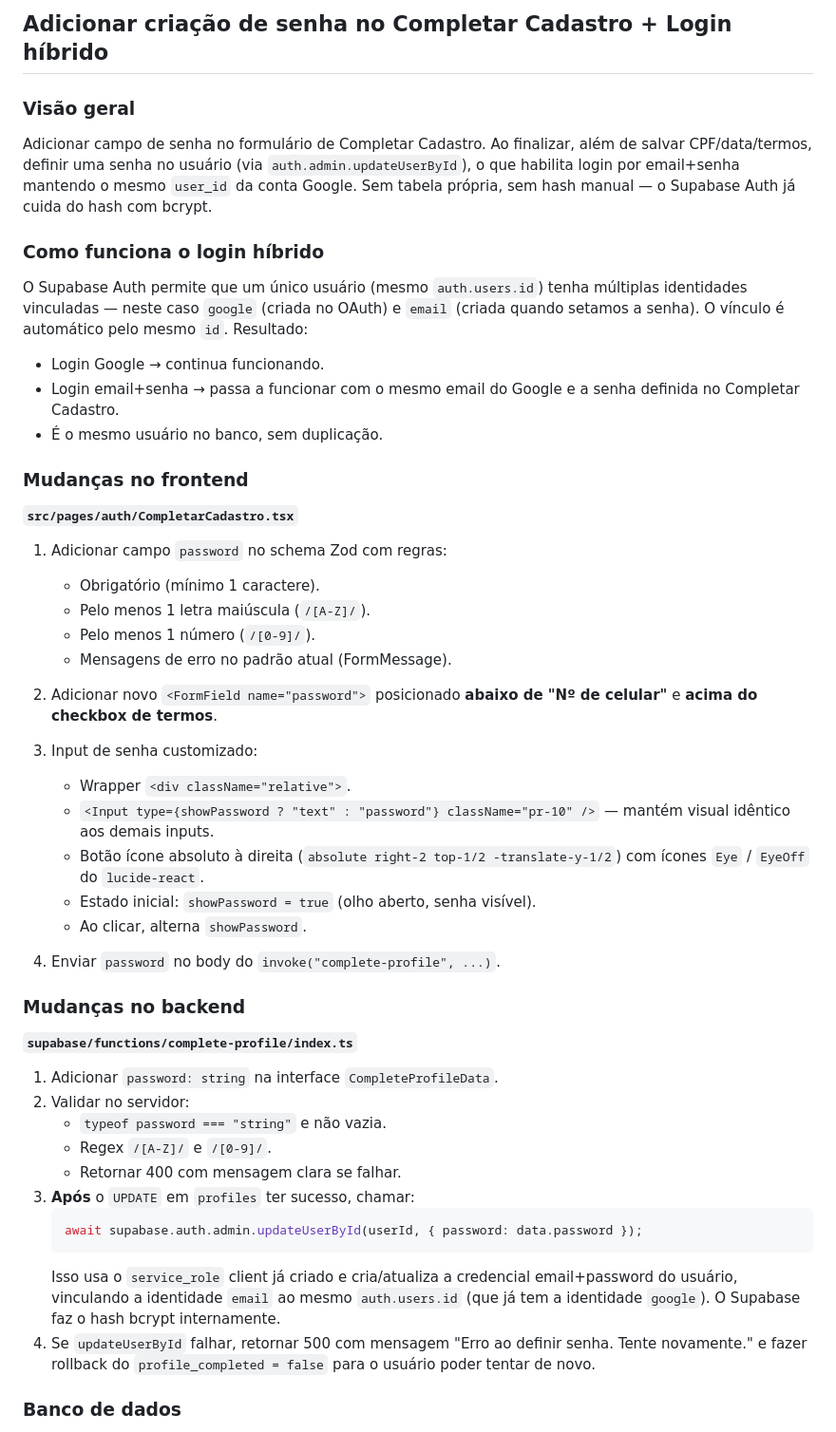
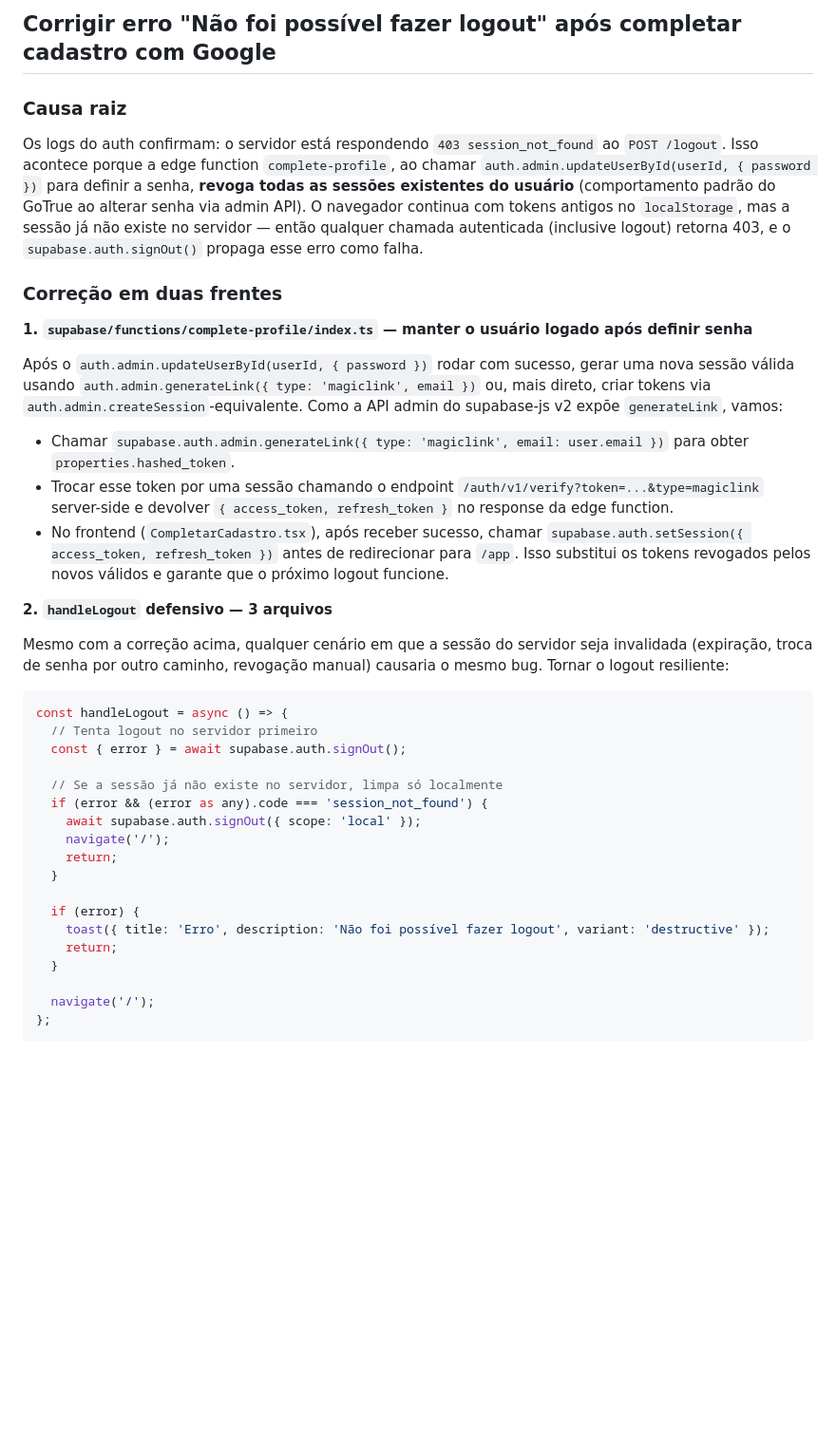
Before and after one commit to MarioMatsui/nura-can-ai-hub, a Markdown page: .lovable/plan.md, the part around one of its changes. Shown at 95% size. Rendered like a GitHub page; blank space fills up the shorter version.

Commit message:
Save plan in Lovable

````diff
--- a/.lovable/plan.md
+++ b/.lovable/plan.md
@@ -1,54 +1,43 @@
 
 
-## Adicionar criação de senha no Completar Cadastro + Login híbrido
+## Corrigir erro "Não foi possível fazer logout" após completar cadastro com Google
 
-### Visão geral
+### Causa raiz
 
-Adicionar campo de senha no formulário de Completar Cadastro. Ao finalizar, além de salvar CPF/data/termos, definir uma senha no usuário (via `auth.admin.updateUserById`), o que habilita login por email+senha mantendo o mesmo `user_id` da conta Google. Sem tabela própria, sem hash manual — o Supabase Auth já cuida do hash com bcrypt.
+Os logs do auth confirmam: o servidor está respondendo `403 session_not_found` ao `POST /logout`. Isso acontece porque a edge function `complete-profile`, ao chamar `auth.admin.updateUserById(userId, { password })` para definir a senha, **revoga todas as sessões existentes do usuário** (comportamento padrão do GoTrue ao alterar senha via admin API). O navegador continua com tokens antigos no `localStorage`, mas a sessão já não existe no servidor — então qualquer chamada autenticada (inclusive logout) retorna 403, e o `supabase.auth.signOut()` propaga esse erro como falha.
 
-### Como funciona o login híbrido
+### Correção em duas frentes
 
-O Supabase Auth permite que um único usuário (mesmo `auth.users.id`) tenha múltiplas identidades vinculadas — neste caso `google` (criada no OAuth) e `email` (criada quando setamos a senha). O vínculo é automático pelo mesmo `id`. Resultado:
-- Login Google → continua funcionando.
-- Login email+senha → passa a funcionar com o mesmo email do Google e a senha definida no Completar Cadastro.
-- É o mesmo usuário no banco, sem duplicação.
+**1. `supabase/functions/complete-profile/index.ts` — manter o usuário logado após definir senha**
 
-### Mudanças no frontend
+Após o `auth.admin.updateUserById(userId, { password })` rodar com sucesso, gerar uma nova sessão válida usando `auth.admin.generateLink({ type: 'magiclink', email })` ou, mais direto, criar tokens via `auth.admin.createSession`-equivalente. Como a API admin do supabase-js v2 expõe `generateLink`, vamos:
 
-**`src/pages/auth/CompletarCadastro.tsx`**
+- Chamar `supabase.auth.admin.generateLink({ type: 'magiclink', email: user.email })` para obter `properties.hashed_token`.
+- Trocar esse token por uma sessão chamando o endpoint `/auth/v1/verify?token=...&type=magiclink` server-side e devolver `{ access_token, refresh_token }` no response da edge function.
+- No frontend (`CompletarCadastro.tsx`), após receber sucesso, chamar `supabase.auth.setSession({ access_token, refresh_token })` antes de redirecionar para `/app`. Isso substitui os tokens revogados pelos novos válidos e garante que o próximo logout funcione.
 
-1. Adicionar campo `password` no schema Zod com regras:
-   - Obrigatório (mínimo 1 caractere).
-   - Pelo menos 1 letra maiúscula (`/[A-Z]/`).
-   - Pelo menos 1 número (`/[0-9]/`).
-   - Mensagens de erro no padrão atual (FormMessage).
+**2. `handleLogout` defensivo — 3 arquivos**
 
-2. Adicionar novo `<FormField name="password">` posicionado **abaixo de "Nº de celular"** e **acima do checkbox de termos**.
+Mesmo com a correção acima, qualquer cenário em que a sessão do servidor seja invalidada (expiração, troca de senha por outro caminho, revogação manual) causaria o mesmo bug. Tornar o logout resiliente:
 
-3. Input de senha customizado:
-   - Wrapper `<div className="relative">`.
-   - `<Input type={showPassword ? "text" : "password"} className="pr-10" />` — mantém visual idêntico aos demais inputs.
-   - Botão ícone absoluto à direita (`absolute right-2 top-1/2 -translate-y-1/2`) com ícones `Eye` / `EyeOff` do `lucide-react`.
-   - Estado inicial: `showPassword = true` (olho aberto, senha visível).
-   - Ao clicar, alterna `showPassword`.
+```ts
+const handleLogout = async () => {
+  // Tenta logout no servidor primeiro
+  const { error } = await supabase.auth.signOut();
 
-4. Enviar `password` no body do `invoke("complete-profile", ...)`.
+  // Se a sessão já não existe no servidor, limpa só localmente
+  if (error && (error as any).code === 'session_not_found') {
+    await supabase.auth.signOut({ scope: 'local' });
+    navigate('/');
+    return;
+  }
 
-### Mudanças no backend
+  if (error) {
+    toast({ title: 'Erro', description: 'Não foi possível fazer logout', variant: 'destructive' });
+    return;
+  }
 
-**`supabase/functions/complete-profile/index.ts`**
+  navigate('/');
+};
+```
 
-1. Adicionar `password: string` na interface `CompleteProfileData`.
-2. Validar no servidor:
-   - `typeof password === "string"` e não vazia.
-   - Regex `/[A-Z]/` e `/[0-9]/`.
-   - Retornar 400 com mensagem clara se falhar.
-3. **Após** o `UPDATE` em `profiles` ter sucesso, chamar:
-   ```ts
-   await supabase.auth.admin.updateUserById(userId, { password: data.password });
-   ```
-   Isso usa o `service_role` client já criado e cria/atualiza a credencial email+password do usuário, vinculando a identidade `email` ao mesmo `auth.users.id` (que já tem a identidade `google`). O Supabase faz o hash bcrypt internamente.
-4. Se `updateUserById` falhar, retornar 500 com mensagem "Erro ao definir senha. Tente novamente." e fazer rollback do `profile_completed = false` para o usuário poder tentar de novo.
-
-### Banco de dados
-
````
Also changed, not shown: other parts of .lovable/plan.md (+11 -19 lines).
